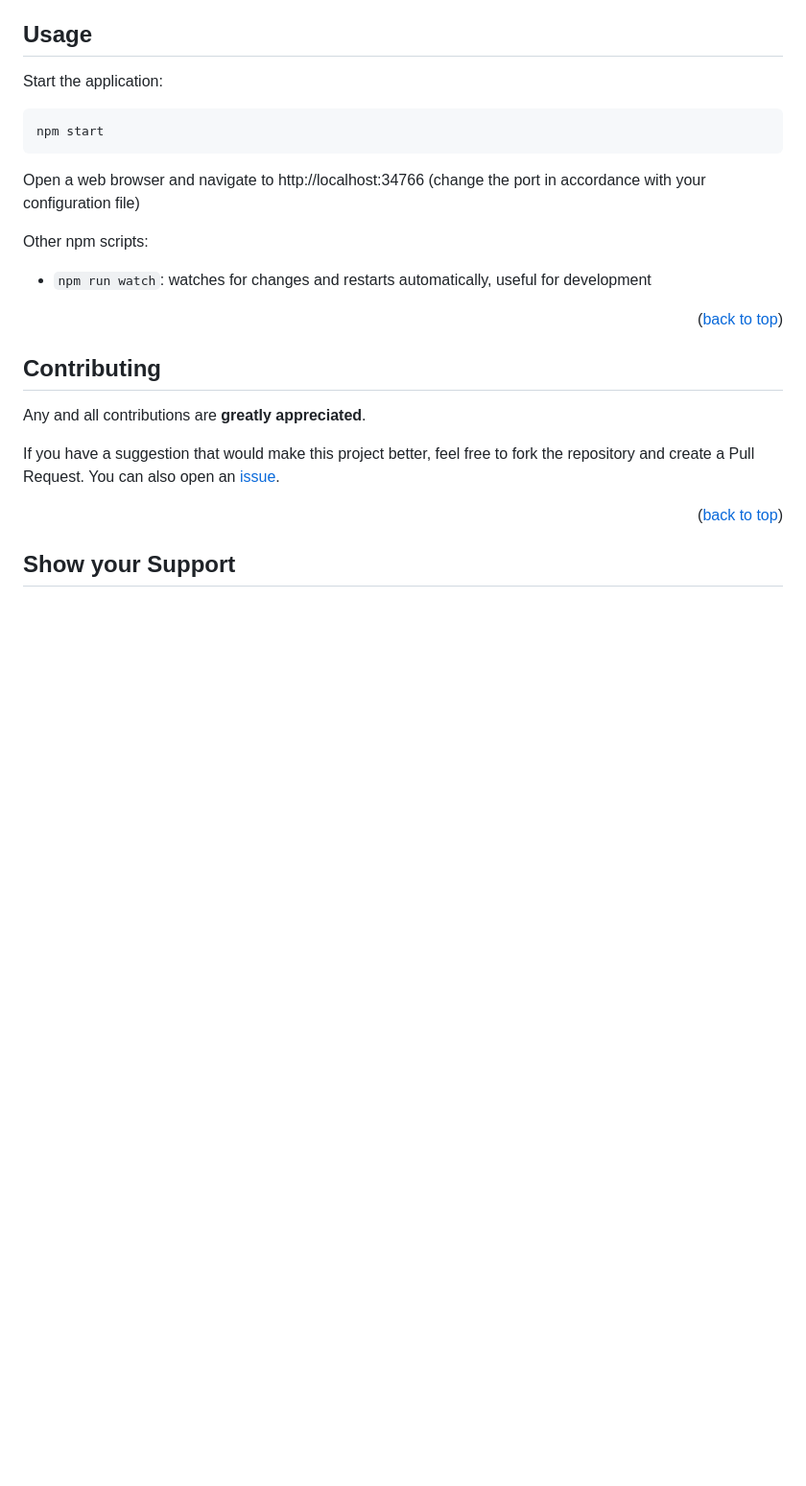
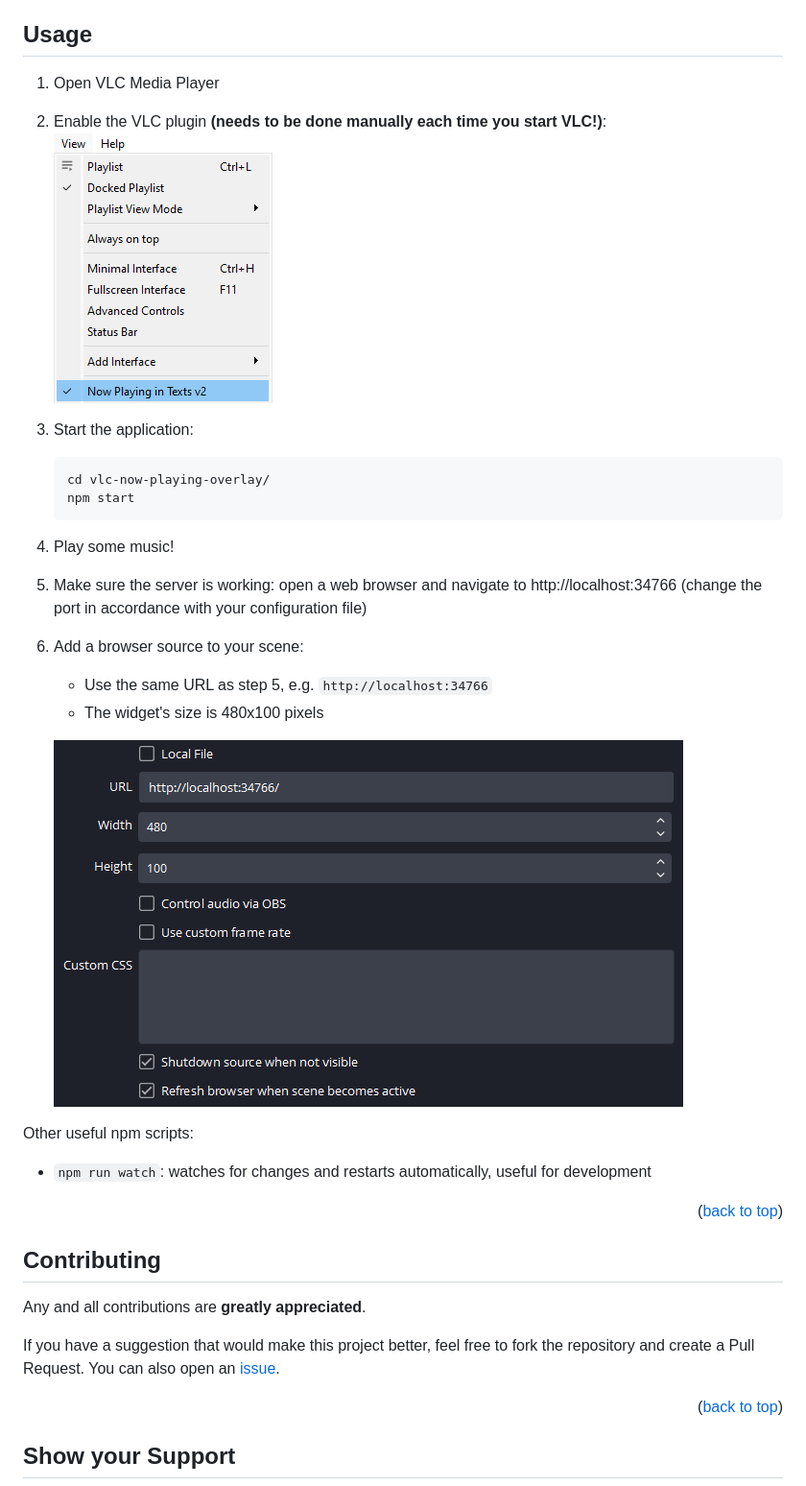
Before and after one commit to r-o-b-o-t-o/vlc-now-playing-overlay, a Markdown page: README.md, the part around the change. Shown: that part at 96% size. GitHub-like rendering; pictures changed too: readme/obs.png (added), readme/vlc.png (added); blank space fills up the shorter version.

Commit message:
docs(README.md): improve usage section

````diff
--- a/README.md
+++ b/README.md
@@ -90,13 +90,29 @@ With a long title:
 <!-- USAGE -->
 ## Usage
 
-Start the application:
-```sh
-npm start
-```
-Open a web browser and navigate to http://localhost:34766 (change the port in accordance with your configuration file)
+1. Open VLC Media Player
 
-Other npm scripts:
+2. Enable the VLC plugin **(needs to be done manually each time you start VLC!)**:
+![View > Now Playing in Texts v2](readme/vlc.png)
+
+3. Start the application:
+	```sh
+	cd vlc-now-playing-overlay/
+	npm start
+	```
+
+4. Play some music!
+
+5. Make sure the server is working: open a web browser and navigate to http://localhost:34766 (change the port in accordance with your configuration file)
+
+6. Add a browser source to your scene:
+	* Use the same URL as step 5, e.g. `http://localhost:34766`
+	* The widget's size is 480x100 pixels
+
+	![OBS Browser Source Example](readme/obs.png)
+
+
+Other useful npm scripts:
 * `npm run watch`: watches for changes and restarts automatically, useful for development
 
 <p align="right">(<a href="#top">back to top</a>)</p>
````
